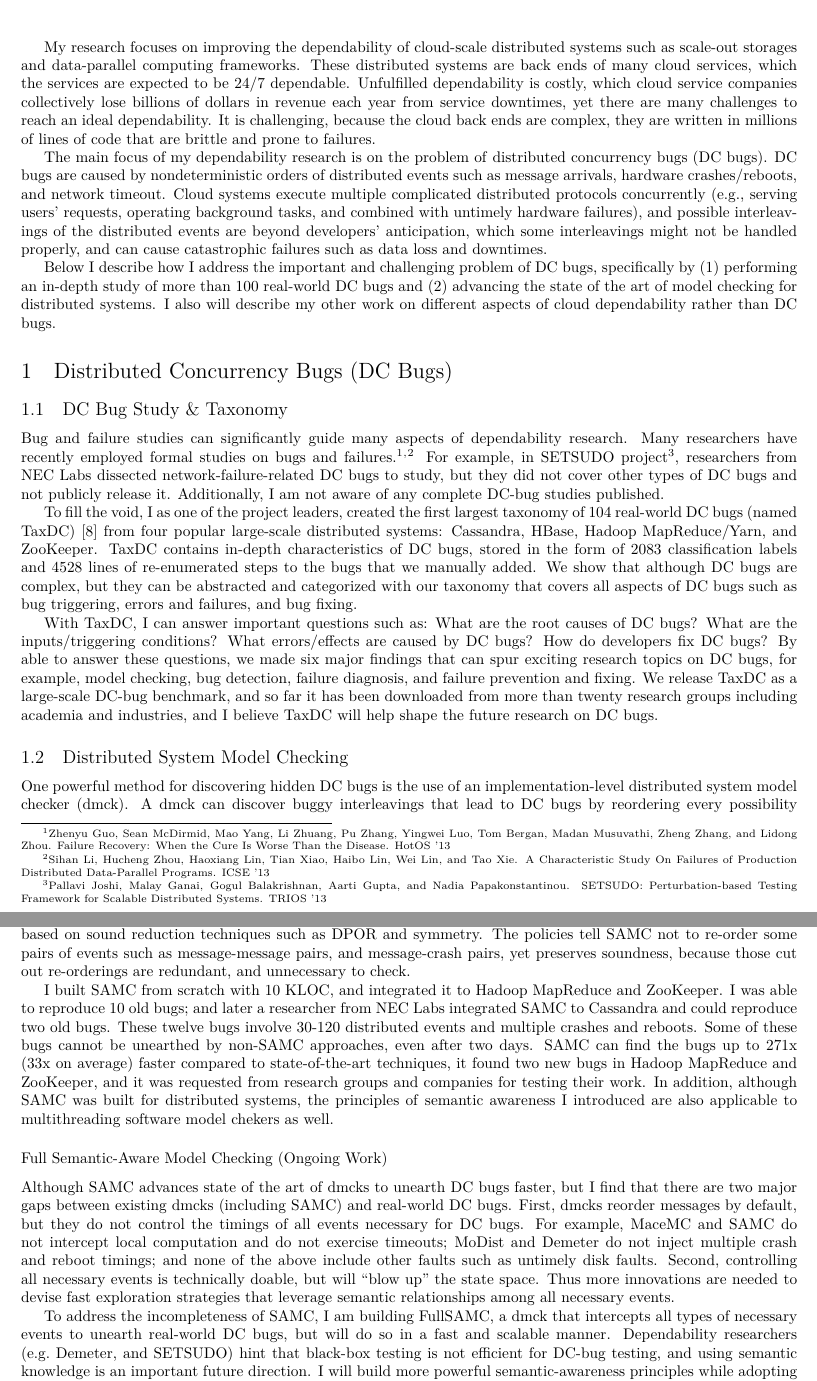
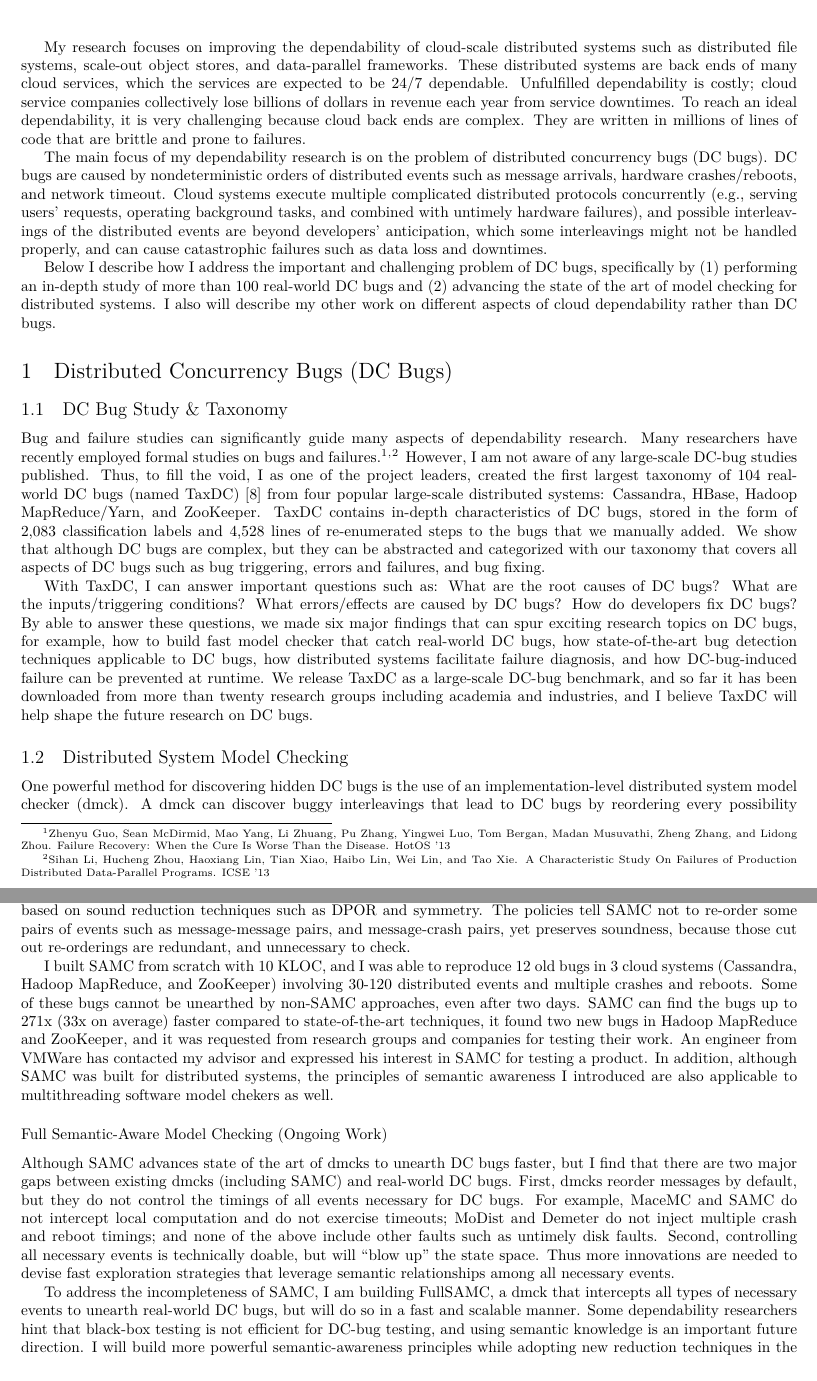
Before and after one commit to tanakorn/research-statement, a LaTeX document (main.tex): two parts of pages 1 and 2 of 4, joined at a grey line, cut so that both start at the same text. Compiled offline with XeLaTeX.

Commit message:
Fix something for VMWare

```diff
--- a/main.tex
+++ b/main.tex
@@ -34,14 +34,13 @@ Chicago}}
 \maketitle
 
 My research focuses on improving the dependability of cloud-scale distributed
-systems such as scale-out storages and data-parallel computing frameworks.
-These distributed systems are back ends of many cloud services, which the
-services are expected to be 24/7 dependable. Unfulfilled dependability is
-costly, which cloud service companies collectively lose billions of dollars in
-revenue each year from service downtimes, yet there are many challenges to
-reach an ideal dependability. It is challenging, because the cloud back ends
-are complex, they are written in millions of lines of code that are brittle and
-prone to failures.
+systems such as distributed file systems, scale-out object stores, and
+data-parallel frameworks. These distributed systems are back ends of many cloud
+services, which the services are expected to be 24/7 dependable. Unfulfilled
+dependability is costly; cloud service companies collectively lose billions of
+dollars in revenue each year from service downtimes. To reach an ideal
+dependability, it is very challenging because cloud back ends are complex. They
+are written in millions of lines of code that are brittle and prone to failures.
 
 The main focus of my dependability research is on the problem of
 \textbf{\textit{distributed concurrency bugs (DC bugs)}}. DC bugs are caused by
@@ -75,19 +74,13 @@ Hucheng Zhou, Haoxiang Lin, Tian Xiao, Haibo Lin, Wei Lin, and Tao Xie. A
 Characteristic Study On Failures of Production Distributed Data-Parallel
 Programs. ICSE '13}
 %
-For example, in SETSUDO project\footnote{Pallavi Joshi, Malay Ganai, Gogul
-Balakrishnan, Aarti Gupta, and Nadia Papakonstantinou. SETSUDO:
-Perturbation-based Testing Framework for Scalable Distributed Systems. TRIOS
-'13}, researchers from NEC Labs dissected network-failure-related DC bugs to
-study, but they did not cover other types of DC bugs and not publicly release it.
-Additionally, I am not aware of any complete DC-bug studies published.
-
-To fill the void, I as one of the project leaders, created the first largest
+However, I am not aware of any large-scale DC-bug studies published.  Thus, to
+fill the void, I as one of the project leaders, created the first largest
 taxonomy of 104 real-world DC bugs (named \taxdc)
 \cite{Leesatapornwongsa+16-TaxDC} from four popular large-scale distributed
 systems: Cassandra, HBase, Hadoop MapReduce/Yarn, and ZooKeeper.  \taxdc\
-contains in-depth characteristics of DC bugs, stored in the form of 2083
-classification labels and 4528 lines of re-enumerated steps to the bugs that we
+contains in-depth characteristics of DC bugs, stored in the form of 2,083
+classification labels and 4,528 lines of re-enumerated steps to the bugs that we
 manually added. We show that although DC bugs are complex, but they can be
 abstracted and categorized with our taxonomy that covers all aspects of DC bugs
 such as bug triggering, errors and failures, and bug fixing.
@@ -119,8 +112,11 @@ What errors/effects are caused by DC bugs?
 How do developers fix DC bugs?
 %
 By able to answer these questions, we made \textit{six} major findings that can
-spur exciting research topics on DC bugs, for example, model checking, bug
-detection, failure diagnosis, and failure prevention and fixing.
+spur exciting research topics on DC bugs, for example, how to build fast model
+checker that catch real-world DC bugs, how state-of-the-art
+bug detection techniques applicable to DC bugs, how distributed systems
+facilitate failure diagnosis, and how DC-bug-induced failure can be prevented at
+runtime.
 %
 We release \taxdc\ as a large-scale DC-bug benchmark, and so far it has been
 downloaded from more than \textit{twenty} research groups including academia and
@@ -176,18 +172,17 @@ symmetry. The policies tell SAMC not to re-order some pairs of events such as
 message-message pairs, and message-crash pairs, yet preserves soundness, because
 those cut out re-orderings are redundant, and unnecessary to check.
 
-I built SAMC from scratch with 10 KLOC, and integrated it to Hadoop MapReduce
-and ZooKeeper. I was able to reproduce 10 old bugs; and later a researcher from
-NEC Labs integrated SAMC to Cassandra and could reproduce two old bugs.
-%
-These twelve bugs involve 30-120 distributed events and multiple crashes and
-reboots. Some of these bugs cannot be unearthed by non-SAMC approaches, even
-after two days. SAMC can find the bugs up to 271x (33x on average) faster
-compared to state-of-the-art techniques, it found two new bugs in Hadoop
-MapReduce and ZooKeeper, and it was requested from research groups and companies
-for testing their work. In addition, although SAMC was built for distributed
-systems, the principles of \textbf{semantic awareness} I introduced are also
-applicable to multithreading software model chekers as well.
+I built SAMC from scratch with 10 KLOC, and I was able to reproduce 12 old bugs
+in 3 cloud systems (Cassandra, Hadoop MapReduce, and ZooKeeper) involving 30-120
+distributed events and multiple crashes and reboots. Some of these bugs cannot
+be unearthed by non-SAMC approaches, even after two days. SAMC can find the bugs
+up to 271x (33x on average) faster compared to state-of-the-art techniques, it
+found two new bugs in Hadoop MapReduce and ZooKeeper, and it was requested from
+research groups and companies for testing their work. An engineer from VMWare
+has contacted my advisor and expressed his interest in SAMC for testing a
+product. In addition, although SAMC was built for distributed systems, the
+principles of \textbf{semantic awareness} I introduced are also applicable to
+multithreading software model chekers as well.
 
 \subsubsection*{Full Semantic-Aware Model Checking (Ongoing Work)}
 
@@ -208,12 +203,12 @@ events.
 
 To address the incompleteness of SAMC, I am building \fullcheck, a dmck that
 intercepts all types of necessary events to unearth real-world DC bugs, but will
-do so in a fast and scalable manner. Dependability researchers (\eg\ Demeter,
-and SETSUDO) hint that black-box testing is not efficient for DC-bug testing,
-and using semantic knowledge is an important future direction. I will build more
-powerful semantic-awareness principles while adopting new reduction techniques
-in the building of \fullcheck. \fullcheck\ will be the first dmck that controls
-all distributed events necessary to catch DC bugs.
+do so in a fast and scalable manner. Some dependability researchers hint that
+black-box testing is not efficient for DC-bug testing, and using semantic
+knowledge is an important future direction. I will build more powerful
+semantic-awareness principles while adopting new reduction techniques in the
+building of \fullcheck. \fullcheck\ will be the first dmck that controls all
+distributed events necessary to catch DC bugs.
 
 %There are many works from Microsoft on
 %model checking for multithreading software to tackle state-space
```
Also changed, not shown: main.tex (24 more changed lines).
